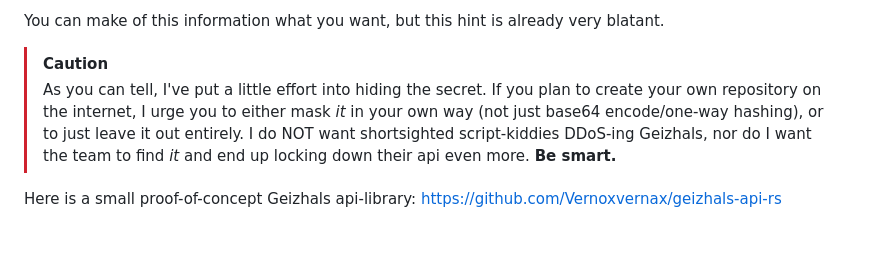
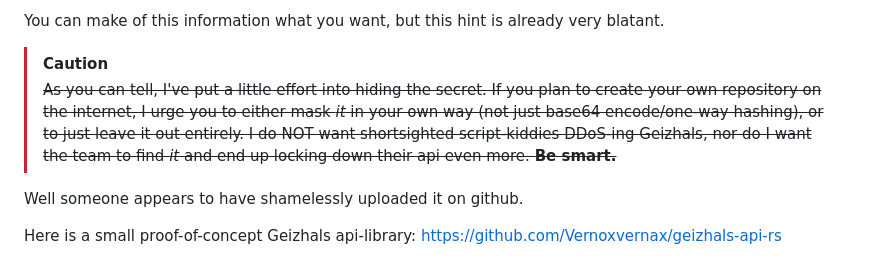
Before and after one commit to Vernoxvernax/geizhals-api, a Markdown page: bearer_token.md, the part around the change. Rendered like a GitHub page; blank space fills up the shorter version.

Commit message:
doc: edit notice. the token leaked in plain

```diff
--- a/bearer_token.md
+++ b/bearer_token.md
@@ -71,6 +71,8 @@ Obviously this isn't how Geizhals's mobile apps work. Otherwise you wouldn't be
 You can make of this information what you want, but this hint is already very blatant.
 
 > [!CAUTION]
-> As you can tell, I've put a little effort into hiding the secret. If you plan to create your own repository on the internet, I urge you to either mask *it* in your own way (not just base64 encode/one-way hashing), or to just leave it out entirely. I do NOT want shortsighted script-kiddies DDoS-ing Geizhals, nor do I want the team to find *it* and end up locking down their api even more. **Be smart.**
+> ~~As you can tell, I've put a little effort into hiding the secret. If you plan to create your own repository on the internet, I urge you to either mask *it* in your own way (not just base64 encode/one-way hashing), or to just leave it out entirely. I do NOT want shortsighted script-kiddies DDoS-ing Geizhals, nor do I want the team to find *it* and end up locking down their api even more. **Be smart.**~~
+
+Well someone appears to have shamelessly uploaded it on github.
 
 Here is a small proof-of-concept Geizhals api-library: https://github.com/Vernoxvernax/geizhals-api-rs
```
